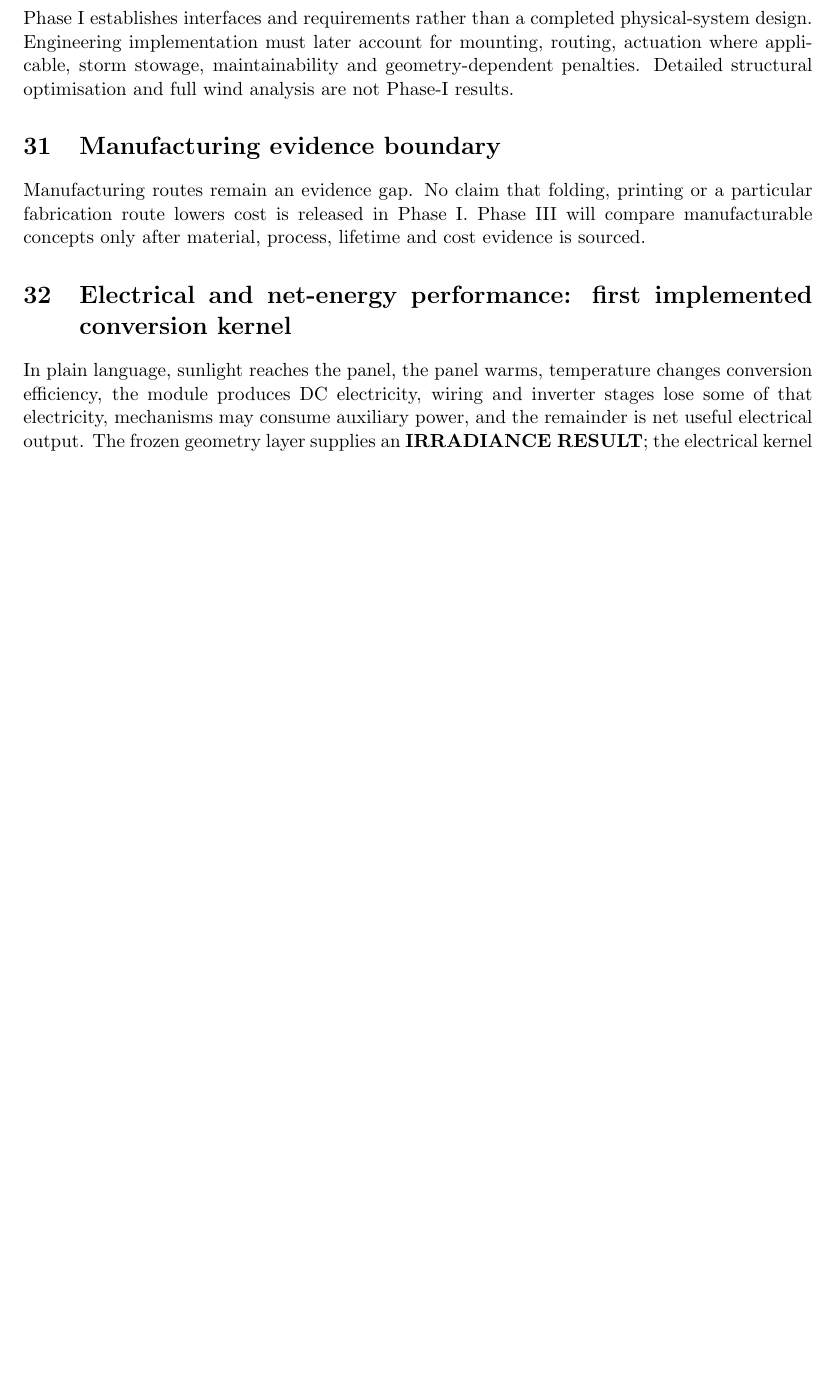
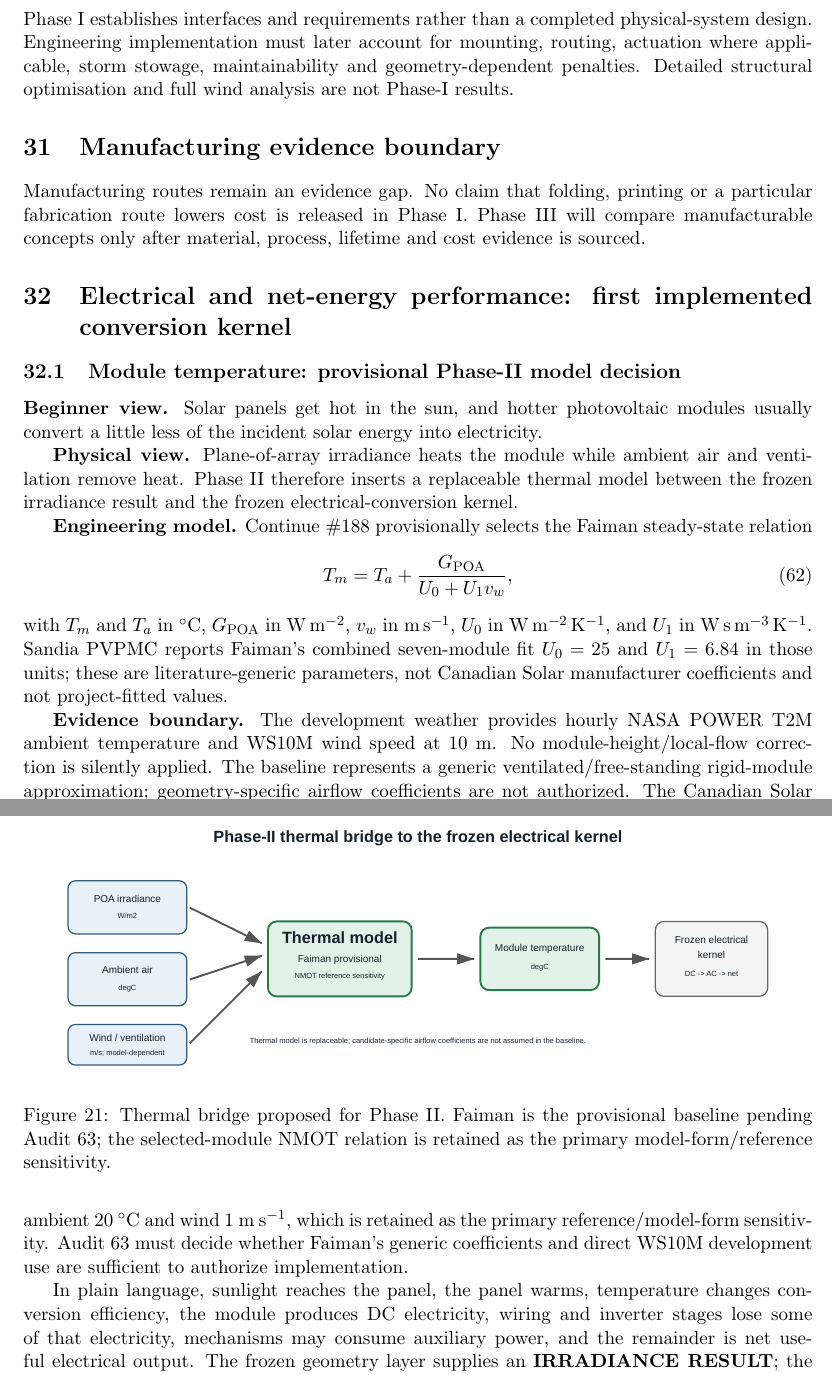
Before and after one commit to weewzr/Implementation-of-mushroom-head-solar-technology-in-Singapore-, a LaTeX paper (report/project_technical_report.tex): part of page 34 of 37 before the commit and two parts of pages 34 and 35 of 37 after it, the two joined at a grey line, cut so that both start at the same text, the shorter picture padded with empty space. Compiled offline with pdfLaTeX.

Commit message:
report: add provisional Phase II thermal-model subsection

```diff
--- a/report/project_technical_report.tex
+++ b/report/project_technical_report.tex
@@ -816,6 +816,24 @@ Phase I establishes interfaces and requirements rather than a completed physical
 Manufacturing routes remain an evidence gap. No claim that folding, printing or a particular fabrication route lowers cost is released in Phase I. Phase III will compare manufacturable concepts only after material, process, lifetime and cost evidence is sourced.
 
 \section{Electrical and net-energy performance: first implemented conversion kernel}
+\subsection{Module temperature: provisional Phase-II model decision}
+\textbf{Beginner view.} Solar panels get hot in the sun, and hotter photovoltaic modules usually convert a little less of the incident solar energy into electricity.
+
+\textbf{Physical view.} Plane-of-array irradiance heats the module while ambient air and ventilation remove heat. Phase II therefore inserts a replaceable thermal model between the frozen irradiance result and the frozen electrical-conversion kernel.
+
+\begin{figure}[htbp]\centering
+\includesvg[width=0.95\textwidth,inkscapelatex=false]{../figures/thermal_model_bridge}
+\caption{Thermal bridge proposed for Phase II. Faiman is the provisional baseline pending Audit 63; the selected-module NMOT relation is retained as the primary model-form/reference sensitivity.}
+\end{figure}
+
+\textbf{Engineering model.} Continue \#188 provisionally selects the Faiman steady-state relation
+\begin{equation}
+T_m=T_a+\frac{G_{\rm POA}}{U_0+U_1 v_w},
+\end{equation}
+with $T_m$ and $T_a$ in \si{\degreeCelsius}, $G_{\rm POA}$ in \si{\watt\per\square\metre}, $v_w$ in \si{\metre\per\second}, $U_0$ in \si{\watt\per\square\metre\per\kelvin}, and $U_1$ in \si{\watt\second\per\cubic\metre\per\kelvin}. Sandia PVPMC reports Faiman's combined seven-module fit $U_0=25$ and $U_1=6.84$ in those units; these are literature-generic parameters, not Canadian Solar manufacturer coefficients and not project-fitted values.
+
+\textbf{Evidence boundary.} The development weather provides hourly NASA POWER T2M ambient temperature and WS10M wind speed at 10~m. No module-height/local-flow correction is silently applied. The baseline represents a generic ventilated/free-standing rigid-module approximation; geometry-specific airflow coefficients are not authorized. The Canadian Solar CS6.2-48TM-460H datasheet instead supplies module-specific NMOT $42\pm3\,^{\circ}$C at 800~W~m$^{-2}$, ambient 20~$^{\circ}$C and wind 1~m~s$^{-1}$, which is retained as the primary reference/model-form sensitivity. Audit 63 must decide whether Faiman's generic coefficients and direct WS10M development use are sufficient to authorize implementation.
+
 In plain language, sunlight reaches the panel, the panel warms, temperature changes conversion efficiency, the module produces DC electricity, wiring and inverter stages lose some of that electricity, mechanisms may consume auxiliary power, and the remainder is net useful electrical output. The frozen geometry layer supplies an \textbf{IRRADIANCE RESULT}; the electrical kernel produces a separate \textbf{ELECTRICAL CONVERSION RESULT}. No annual geometry-to-electricity comparison is released in this phase.
 
 \begin{figure}[htbp]\centering
```
